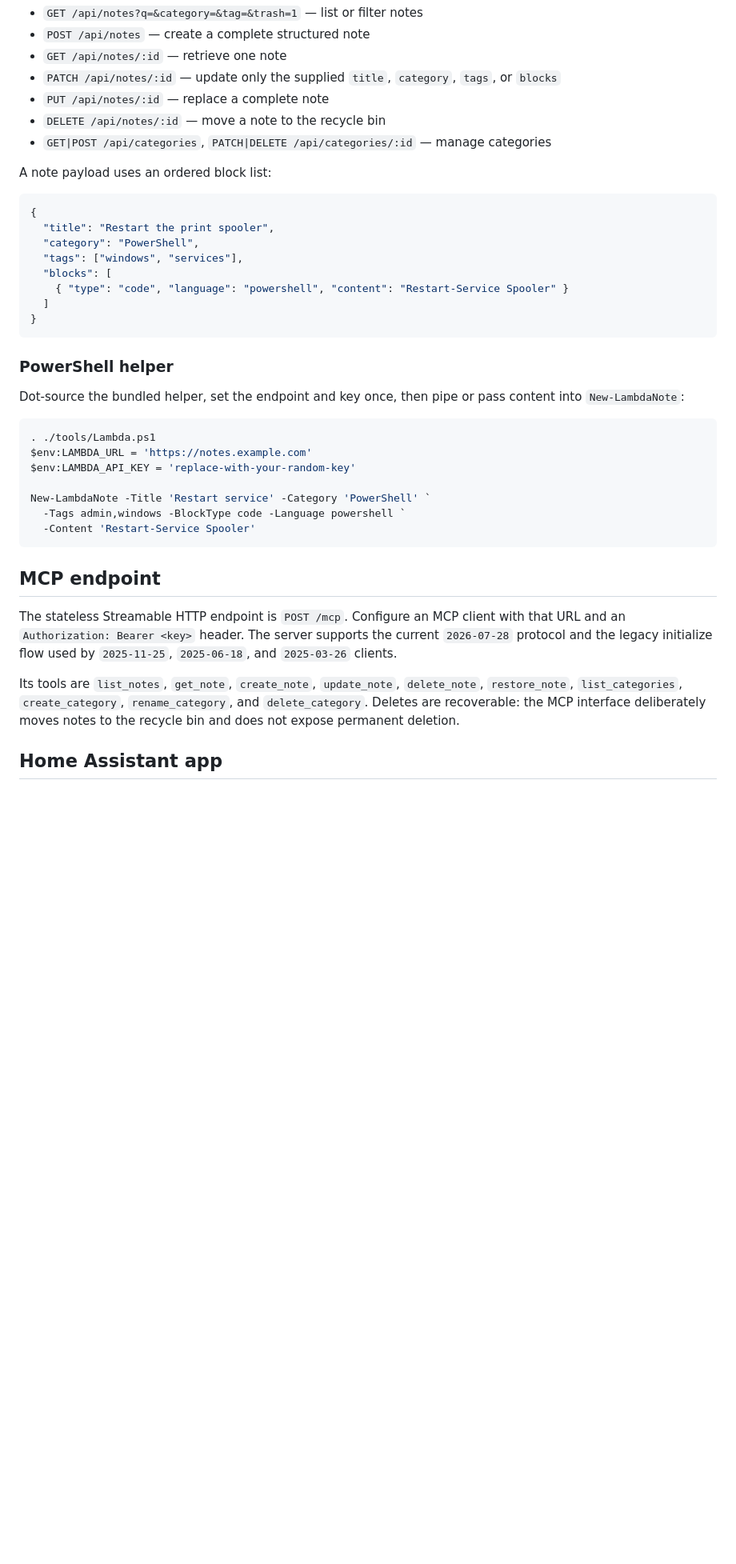
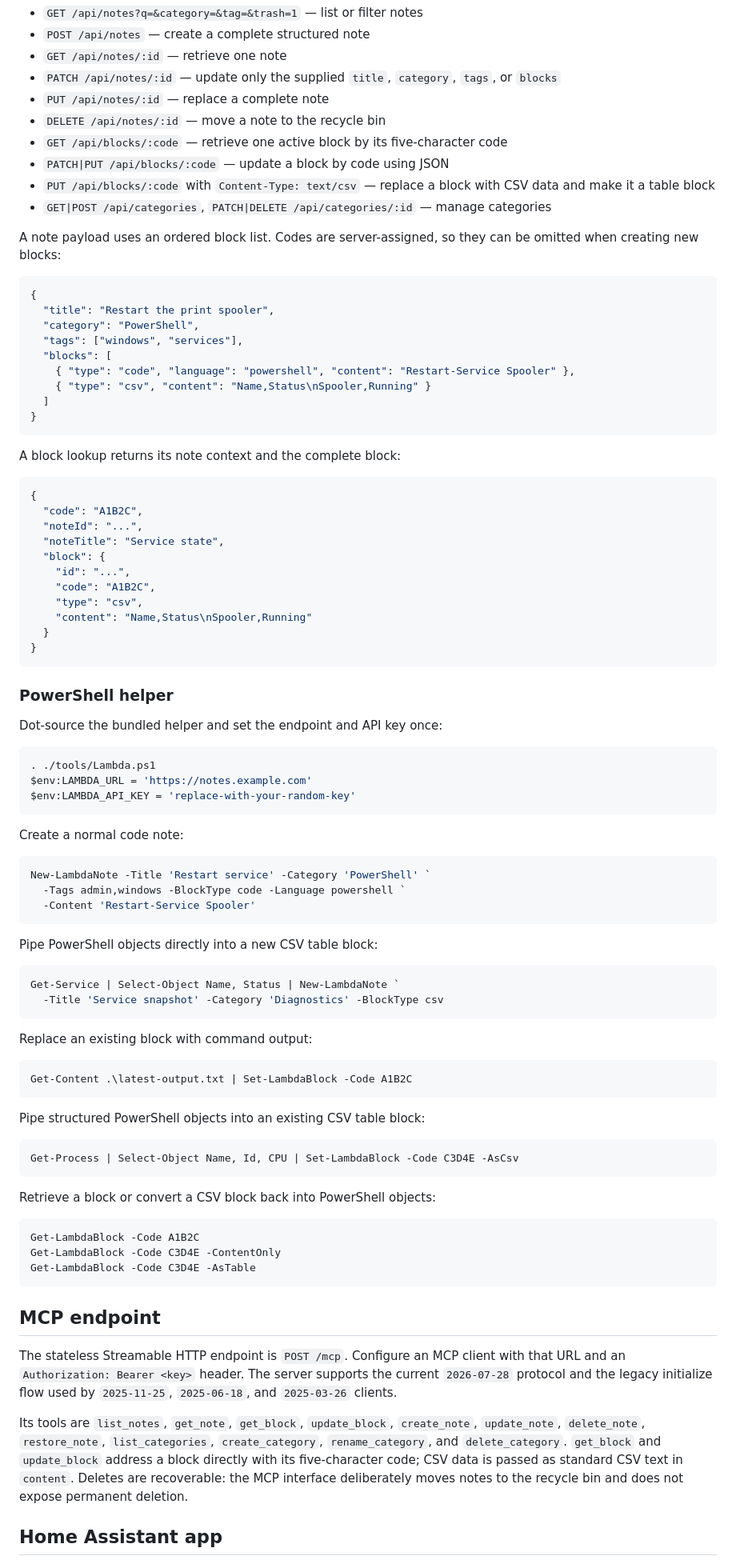
Before and after one commit to Invertee/Lambda, a Markdown page: lambda/README.md, the part around one of its changes. Shown at 80% size. Rendered like a GitHub page; blank space fills up the shorter version.

Commit message:
Document block codes and CSV tables

````diff
--- a/lambda/README.md
+++ b/lambda/README.md
@@ -50,9 +72,12 @@ The main REST operations are:
 - `PATCH /api/notes/:id` — update only the supplied `title`, `category`, `tags`, or `blocks`
 - `PUT /api/notes/:id` — replace a complete note
 - `DELETE /api/notes/:id` — move a note to the recycle bin
+- `GET /api/blocks/:code` — retrieve one active block by its five-character code
+- `PATCH|PUT /api/blocks/:code` — update a block by code using JSON
+- `PUT /api/blocks/:code` with `Content-Type: text/csv` — replace a block with CSV data and make it a table block
 - `GET|POST /api/categories`, `PATCH|DELETE /api/categories/:id` — manage categories
 
-A note payload uses an ordered block list:
+A note payload uses an ordered block list. Codes are server-assigned, so they can be omitted when creating new blocks:
 
 ```json
 {
@@ -60,30 +85,78 @@ A note payload uses an ordered block list:
   "category": "PowerShell",
   "tags": ["windows", "services"],
   "blocks": [
-    { "type": "code", "language": "powershell", "content": "Restart-Service Spooler" }
+    { "type": "code", "language": "powershell", "content": "Restart-Service Spooler" },
+    { "type": "csv", "content": "Name,Status\nSpooler,Running" }
   ]
+}
+```
+
+A block lookup returns its note context and the complete block:
+
+```json
+{
+  "code": "A1B2C",
+  "noteId": "...",
+  "noteTitle": "Service state",
+  "block": {
+    "id": "...",
+    "code": "A1B2C",
+    "type": "csv",
+    "content": "Name,Status\nSpooler,Running"
+  }
 }
 ```
 
 ### PowerShell helper
 
-Dot-source the bundled helper, set the endpoint and key once, then pipe or pass content into `New-LambdaNote`:
+Dot-source the bundled helper and set the endpoint and API key once:
 
 ```powershell
 . ./tools/Lambda.ps1
 $env:LAMBDA_URL = 'https://notes.example.com'
 $env:LAMBDA_API_KEY = 'replace-with-your-random-key'
+```
 
+Create a normal code note:
+
+```powershell
 New-LambdaNote -Title 'Restart service' -Category 'PowerShell' `
   -Tags admin,windows -BlockType code -Language powershell `
   -Content 'Restart-Service Spooler'
+```
+
+Pipe PowerShell objects directly into a new CSV table block:
+
+```powershell
+Get-Service | Select-Object Name, Status | New-LambdaNote `
+  -Title 'Service snapshot' -Category 'Diagnostics' -BlockType csv
+```
+
+Replace an existing block with command output:
+
+```powershell
+Get-Content .\latest-output.txt | Set-LambdaBlock -Code A1B2C
+```
+
+Pipe structured PowerShell objects into an existing CSV table block:
+
+```powershell
+Get-Process | Select-Object Name, Id, CPU | Set-LambdaBlock -Code C3D4E -AsCsv
+```
+
+Retrieve a block or convert a CSV block back into PowerShell objects:
+
+```powershell
+Get-LambdaBlock -Code A1B2C
+Get-LambdaBlock -Code C3D4E -ContentOnly
+Get-LambdaBlock -Code C3D4E -AsTable
 ```
 
 ## MCP endpoint
 
 The stateless Streamable HTTP endpoint is `POST /mcp`. Configure an MCP client with that URL and an `Authorization: Bearer <key>` header. The server supports the current `2026-07-28` protocol and the legacy initialize flow used by `2025-11-25`, `2025-06-18`, and `2025-03-26` clients.
 
-Its tools are `list_notes`, `get_note`, `create_note`, `update_note`, `delete_note`, `restore_note`, `list_categories`, `create_category`, `rename_category`, and `delete_category`. Deletes are recoverable: the MCP interface deliberately moves notes to the recycle bin and does not expose permanent deletion.
+Its tools are `list_notes`, `get_note`, `get_block`, `update_block`, `create_note`, `update_note`, `delete_note`, `restore_note`, `list_categories`, `create_category`, `rename_category`, and `delete_category`. `get_block` and `update_block` address a block directly with its five-character code; CSV data is passed as standard CSV text in `content`. Deletes are recoverable: the MCP interface deliberately moves notes to the recycle bin and does not expose permanent deletion.
 
 ## Home Assistant app
 
````
Also changed, not shown: other parts of lambda/README.md (+26 -4 lines).
